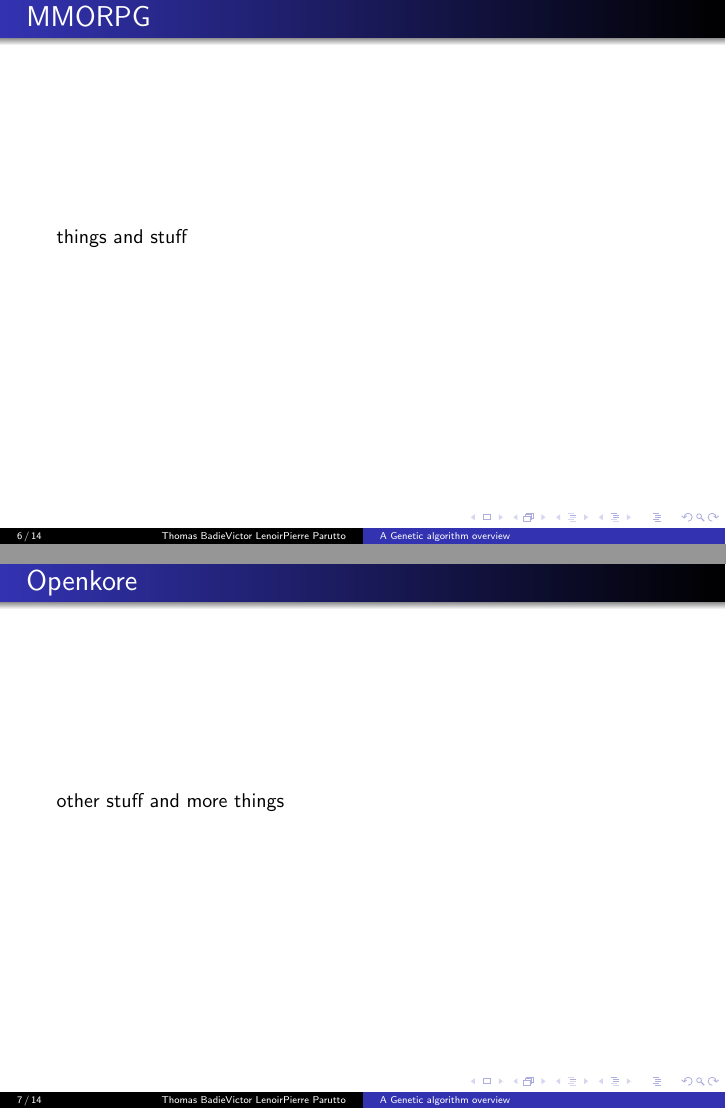
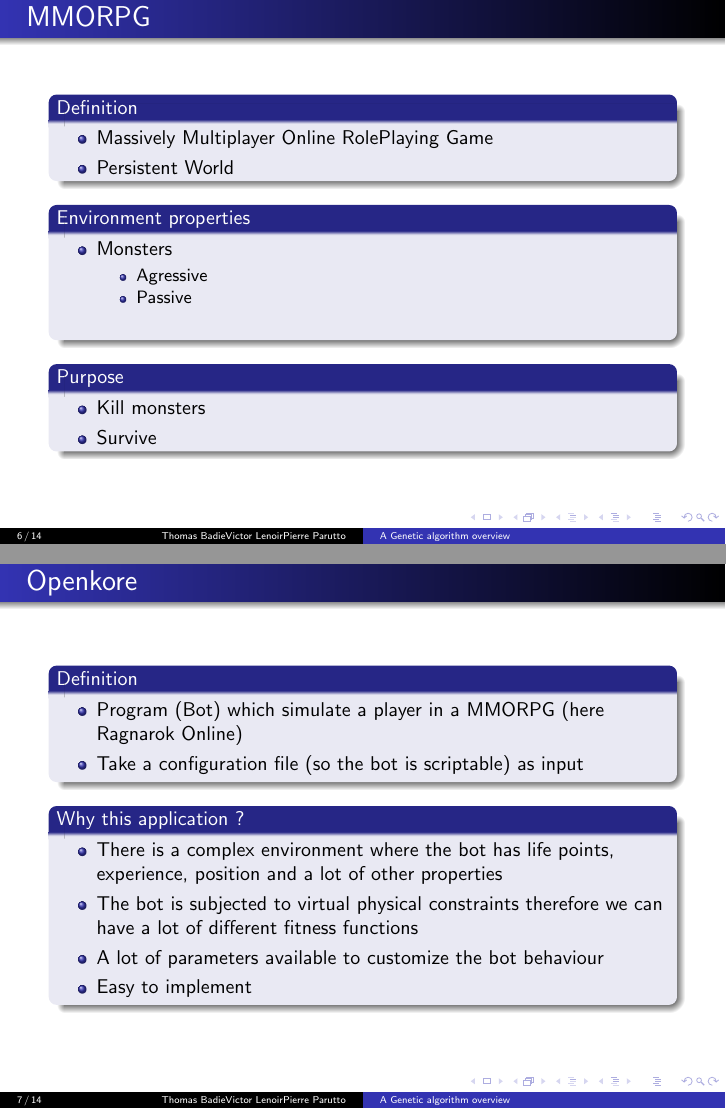
Before and after one commit to pparutto/pria-genetic, LaTeX slides (genetic.tex, which reads src/application.tex): pages 9 and 10 of 17 before the commit and pages 9 and 10 of 18 after it, joined at a grey line. Compiled offline with pdfLaTeX.

Commit message:
application: add some content, still have to reduce the verbosity of my slides, not done yet 'cause it's 2am and it's a note for future me. I love you future me ;)

```diff
--- a/src/application.tex
+++ b/src/application.tex
@@ -3,24 +3,67 @@
 \subsection{Prerequisites}
 
 \begin{frame}{MMORPG}
-  things and stuff
+  \begin{block}{Definition}
+    \begin{itemize}
+    \item Massively Multiplayer Online RolePlaying Game
+    \item Persistent World
+    \end{itemize}
+  \end{block}
+
+  \begin{block}{Environment properties}
+    \begin{itemize}
+    \item Monsters
+      \begin{itemize}
+      \item Agressive
+      \item Passive
+      \end{itemize}
+    \item
+
+    \end{itemize}
+  \end{block}
+
+  \begin{block}{Purpose}
+    \begin{itemize}
+    \item Kill monsters
+    \item Survive
+    \end{itemize}
+  \end{block}
 \end{frame}
 
 \begin{frame}{Openkore}
-  other stuff and more things
+
+  \begin{block}{Definition}
+    \begin{itemize}
+    \item Program (Bot) which simulate a player in a MMORPG (here Ragnarok Online)
+    \item Take a configuration file (so the bot is scriptable) as input
+    \end{itemize}
+  \end{block}
+
+  \begin{block}{Why this application ?}
+    \begin{itemize}
+    \item There is a complex environment where the bot has life points, experience, position and a lot of other properties
+    \item The bot is subjected to virtual physical constraints therefore we can have a lot of different fitness functions
+    \item A lot of parameters available to customize the bot behaviour
+    \item Easy to implement
+    \end{itemize}
+  \end{block}
+
 \end{frame}
-
 \subsection{Principle}
 
 \begin{frame}{Parameters}
-\end{frame}
 
-\begin{frame}{Fitness functions}
-
-  \begin{block}{Life point}
+  \begin{block}{Parameters / Genes}
+    \begin{itemize}
+    \item The reaction of the bot when he sees an enemy:
+      \begin{itemize}
+      \item Attack
+      \item Run away
+      \item etc
+      \end{itemize}
+    \item A total of N * 6 parameters where N is the number of monsters on the map
+    \end{itemize}
   \end{block}
 
-  \begin{block}{Experience}
-  \end{block}
-
-  \begin{block}{Hybrid}
+  \begin{block}{Example}
+    TODO: Display parameters for one bot
@@ -43,3 +93,9 @@
 \begin{frame}{Demonstration}
   Demonstration !
 \end{frame}
+
+\subsection{Result}
+
+\begin{frame}{Result}
+  TODO: Insert results for different fitness functions here
+\end{frame}{Result}
```
Also changed, not shown: src/application.tex (15 more changed lines).
